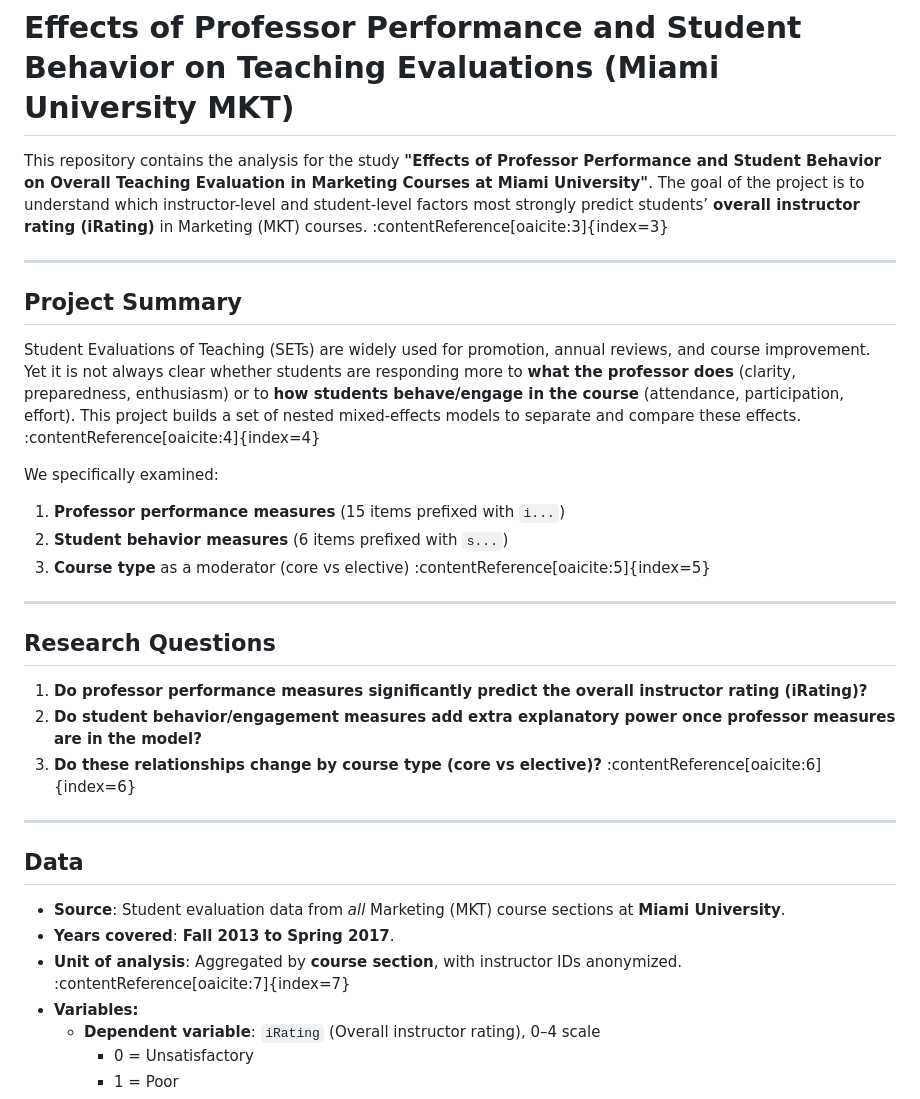
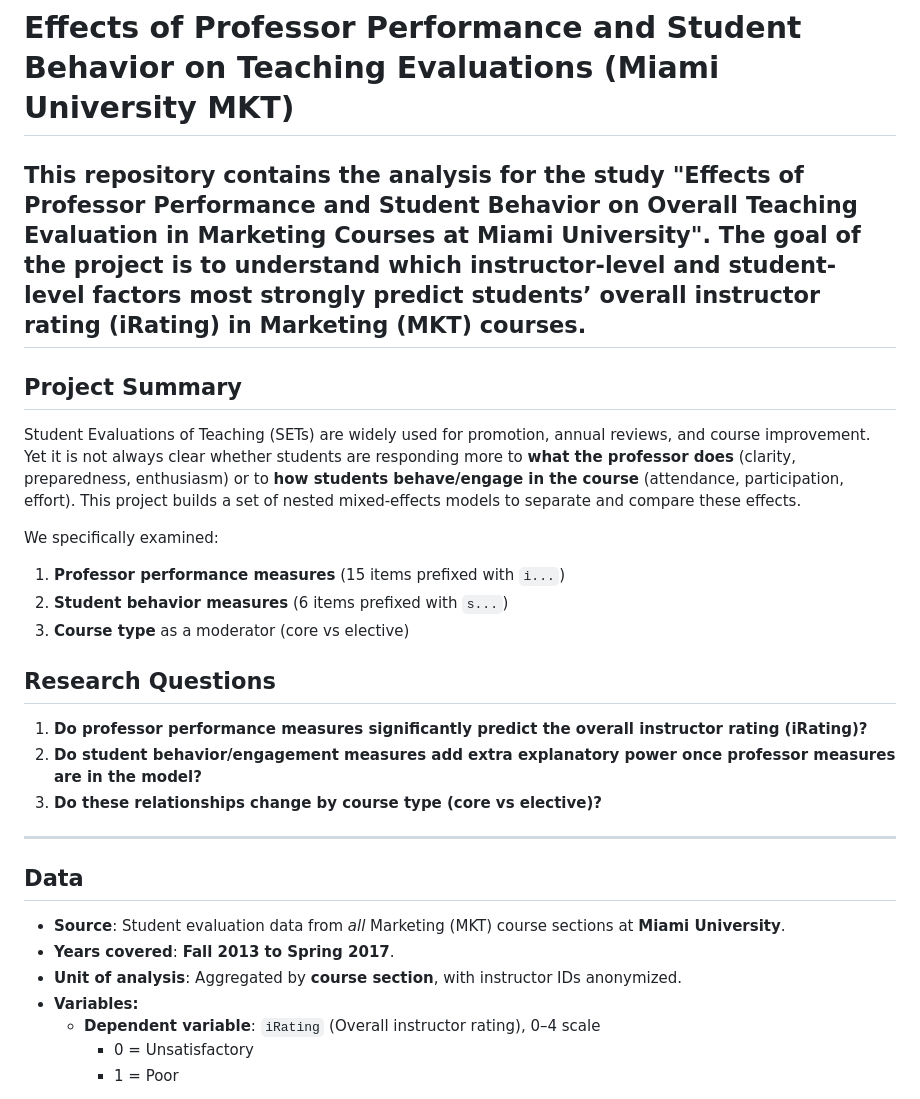
Before and after one commit to RichelCode/--MKT-Faculty-Evaluation-Investigation, a Markdown page: README.md, the part around the change printed below. Drawn GitHub-style.

```diff
--- a/README.md
+++ b/README.md
@@ -1,34 +1,30 @@
 # Effects of Professor Performance and Student Behavior on Teaching Evaluations (Miami University MKT)
 
-This repository contains the analysis for the study **"Effects of Professor Performance and Student Behavior on Overall Teaching Evaluation in Marketing Courses at Miami University"**. The goal of the project is to understand which instructor-level and student-level factors most strongly predict students’ **overall instructor rating (iRating)** in Marketing (MKT) courses. :contentReference[oaicite:3]{index=3}
-
+This repository contains the analysis for the study **"Effects of Professor Performance and Student Behavior on Overall Teaching Evaluation in Marketing Courses at Miami University"**. The goal of the project is to understand which instructor-level and student-level factors most strongly predict students’ **overall instructor rating (iRating)** in Marketing (MKT) courses.
 ---
 
 ## Project Summary
 
-Student Evaluations of Teaching (SETs) are widely used for promotion, annual reviews, and course improvement. Yet it is not always clear whether students are responding more to **what the professor does** (clarity, preparedness, enthusiasm) or to **how students behave/engage in the course** (attendance, participation, effort). This project builds a set of nested mixed-effects models to separate and compare these effects. :contentReference[oaicite:4]{index=4}
+Student Evaluations of Teaching (SETs) are widely used for promotion, annual reviews, and course improvement. Yet it is not always clear whether students are responding more to **what the professor does** (clarity, preparedness, enthusiasm) or to **how students behave/engage in the course** (attendance, participation, effort). This project builds a set of nested mixed-effects models to separate and compare these effects.
 
 We specifically examined:
 
 1. **Professor performance measures** (15 items prefixed with `i...`)
 2. **Student behavior measures** (6 items prefixed with `s...`)
-3. **Course type** as a moderator (core vs elective) :contentReference[oaicite:5]{index=5}
-
----
+3. **Course type** as a moderator (core vs elective)
 
 ## Research Questions
 
 1. **Do professor performance measures significantly predict the overall instructor rating (iRating)?**
 2. **Do student behavior/engagement measures add extra explanatory power once professor measures are in the model?**
-3. **Do these relationships change by course type (core vs elective)?** :contentReference[oaicite:6]{index=6}
-
+3. **Do these relationships change by course type (core vs elective)?**
 ---
 
 ## Data
 
 - **Source**: Student evaluation data from *all* Marketing (MKT) course sections at **Miami University**.
 - **Years covered**: **Fall 2013 to Spring 2017**.
-- **Unit of analysis**: Aggregated by **course section**, with instructor IDs anonymized. :contentReference[oaicite:7]{index=7}
+- **Unit of analysis**: Aggregated by **course section**, with instructor IDs anonymized.
 - **Variables:**
   - **Dependent variable**: `iRating` (Overall instructor rating), 0–4 scale
     - 0 = Unsatisfactory
```
Also changed, not shown: other parts of README.md (+9 -10 lines).
